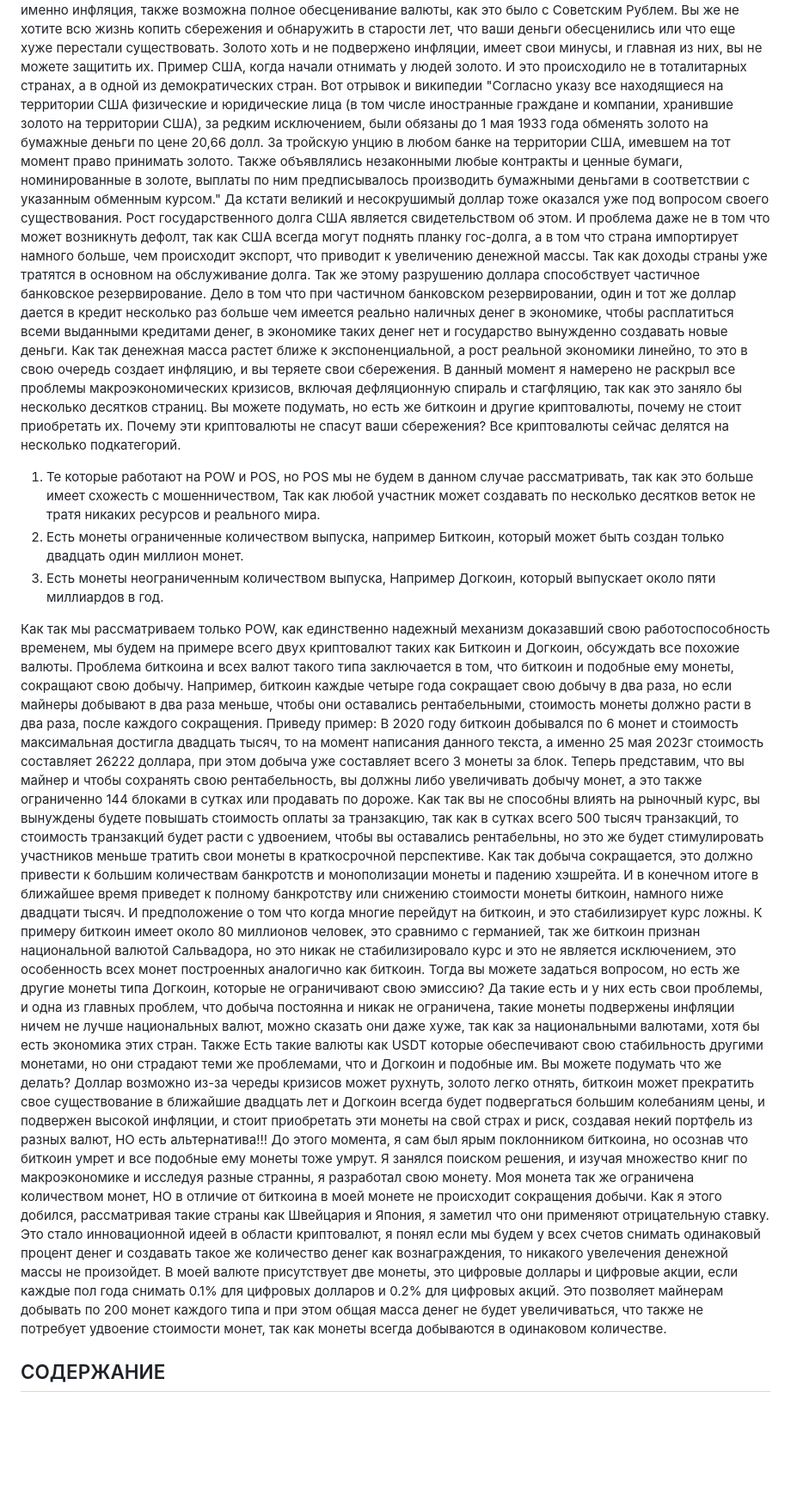
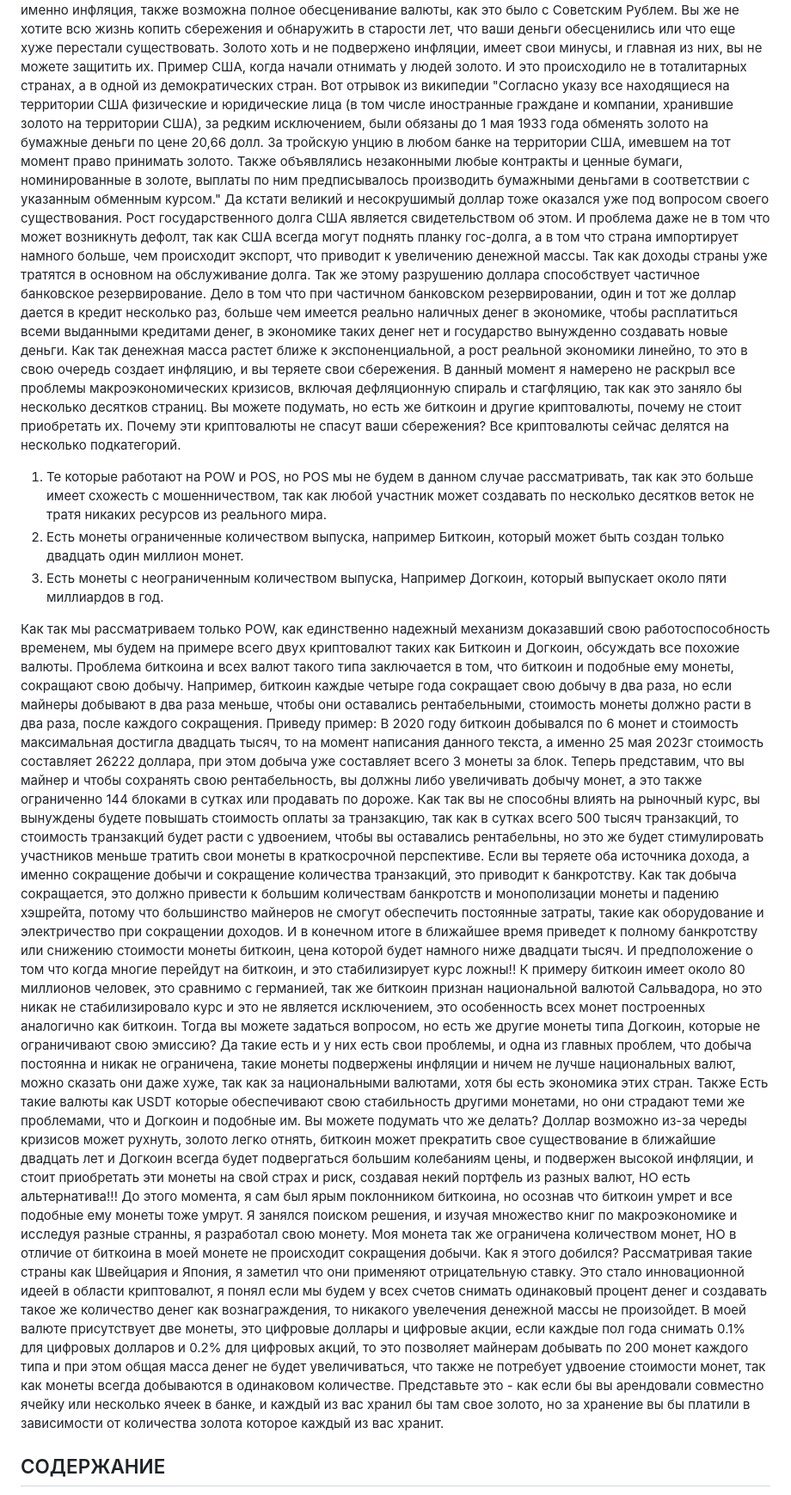
Before and after one commit to CorporateFounder/unitedStates_final, a Markdown page: documentation/documentationRus.md, the part around the change. Shown at 86% size. Drawn GitHub-style; blank space fills up the shorter version.

```diff
--- a/documentation/documentationRus.md
+++ b/documentation/documentationRus.md
@@ -20,7 +20,7 @@
 Золото хоть и не подвержено инфляции, имеет свои минусы, и главная из них, вы не можете защитить их.
 Пример США, когда начали отнимать у людей золото. И это происходило не в тоталитарных странах, а в одной
 из демократических стран.
-Вот отрывок и википедии "Согласно указу все находящиеся на территории США физические и
+Вот отрывок из википедии "Согласно указу все находящиеся на территории США физические и
 юридические лица (в том числе иностранные граждане и компании, хранившие золото на территории США),
 за редким исключением, были обязаны до 1 мая 1933 года обменять золото на бумажные деньги по цене 20,66 долл.
 За тройскую унцию в любом банке на территории США, имевшем на тот момент право принимать золото.
@@ -32,7 +32,7 @@
 а в том что страна импортирует намного больше, чем происходит экспорт, что приводит к увеличению денежной массы.
 Так как доходы страны уже тратятся в основном на обслуживание долга.
 Так же этому разрушению доллара способствует частичное банковское резервирование.
-Дело в том что при частичном банковском резервировании, один и тот же доллар дается в кредит несколько раз
+Дело в том что при частичном банковском резервировании, один и тот же доллар дается в кредит несколько раз,
 больше чем имеется реально наличных денег в экономике, чтобы расплатиться всеми выданными кредитами денег, в экономике
 таких денег нет и государство вынужденно создавать новые деньги.
 Как так денежная масса растет ближе к экспоненциальной, а рост реальной экономики линейно, то это в свою очередь создает
@@ -43,9 +43,9 @@
 Почему эти криптовалюты не спасут ваши сбережения?
 Все криптовалюты сейчас делятся на несколько подкатегорий.
 1. Те которые работают на POW и POS, но POS мы не будем в данном случае рассматривать, так как это больше имеет схожесть с мошенничеством,
-Так как любой участник может создавать по несколько десятков веток не тратя никаких ресурсов и реального мира.
+так как любой участник может создавать по несколько десятков веток не тратя никаких ресурсов из реального мира.
 2. Есть монеты ограниченные количеством выпуска, например Биткоин, который может быть создан только двадцать один миллион монет.
-3. Есть монеты неограниченным количеством выпуска, Например Догкоин, который выпускает около пяти миллиардов в год.
+3. Есть монеты с неограниченным количеством выпуска, Например Догкоин, который выпускает около пяти миллиардов в год.
 
 Как так мы рассматриваем только POW, как единственно надежный механизм доказавший свою работоспособность временем,
 мы будем на примере всего двух криптовалют таких как Биткоин и Догкоин, обсуждать все похожие валюты.
@@ -59,17 +59,20 @@
 продавать по дороже. Как так вы не способны влиять на рыночный курс, вы вынуждены будете повышать стоимость оплаты за
 транзакцию, так как в сутках всего 500 тысяч транзакций, то стоимость транзакций будет расти с удвоением, чтобы вы оставались
 рентабельны, но это же будет стимулировать участников меньше тратить свои монеты в краткосрочной перспективе.
+Если вы теряете оба источника дохода, а именно сокращение добычи и сокращение количества транзакций, это
+приводит к банкротству.
 Как так добыча сокращается, это должно привести к большим количествам банкротств и монополизации монеты
-и падению хэшрейта.
+и падению хэшрейта, потому что большинство майнеров не смогут обеспечить постоянные затраты, такие как оборудование и
+электричество при сокращении доходов.
 И в конечном итоге в ближайшее время приведет к полному банкротству или снижению стоимости монеты биткоин,
-намного ниже двадцати тысяч.
-И предположение о том что когда многие перейдут на биткоин, и это стабилизирует курс ложны.
+цена которой будет намного ниже двадцати тысяч.
+И предположение о том что когда многие перейдут на биткоин, и это стабилизирует курс ложны!!
 К примеру биткоин имеет около 80 миллионов человек, это сравнимо с германией, так же
 биткоин признан национальной валютой Сальвадора, но это никак не стабилизировало курс и
 это не является исключением, это особенность всех монет построенных аналогично как биткоин.
 Тогда вы можете задаться вопросом, но есть же другие монеты типа Догкоин, которые не ограничивают свою эмиссию?
 Да такие есть и у них есть свои проблемы, и одна из главных проблем, что добыча постоянна и никак не ограничена,
-такие монеты подвержены инфляции ничем не лучше национальных валют, можно сказать они даже хуже, так как за национальными
+такие монеты подвержены инфляции и ничем не лучше национальных валют, можно сказать они даже хуже, так как за национальными
 валютами, хотя бы есть экономика этих стран. Также Есть такие валюты как USDT которые обеспечивают свою стабильность
 другими монетами, но они страдают теми же проблемами, что и Догкоин и подобные им.
 Вы можете подумать что же делать? Доллар возможно из-за череды кризисов может рухнуть, золото легко отнять,
@@ -80,13 +83,15 @@
 монеты тоже умрут. Я занялся поиском решения, и изучая множество книг по макроэкономике и исследуя
 разные странны, я разработал свою монету.
 Моя монета так же ограничена количеством монет, НО в отличие от биткоина в моей монете не происходит сокращения добычи.
-Как я этого добился, рассматривая такие страны как Швейцария и Япония, я заметил что они применяют отрицательную ставку.
+Как я этого добился? Рассматривая такие страны как Швейцария и Япония, я заметил что они применяют отрицательную ставку.
 Это стало инновационной идеей в области криптовалют, я понял если мы будем у всех счетов снимать одинаковый процент
 денег и создавать такое же количество денег как вознаграждения, то никакого увелечения денежной массы не произойдет.
 В моей валюте присутствует две монеты, это цифровые доллары и цифровые акции, если каждые пол года снимать 0.1%
-для цифровых долларов и 0.2% для цифровых акций. Это позволяет майнерам добывать по 200 монет каждого типа и при
+для цифровых долларов и 0.2% для цифровых акций, то это позволяет майнерам добывать по 200 монет каждого типа и при
 этом общая масса денег не будет увеличиваться, что также не потребует удвоение стоимости монет, так как монеты
-всегда добываются в одинаковом количестве.
+всегда добываются в одинаковом количестве. Представьте это - как если бы вы арендовали совместно ячейку или несколько ячеек в банке,
+и каждый из вас хранил бы там свое золото, но за хранение вы бы платили в зависимости от количества золота которое каждый из вас хранит.
+
 ## СОДЕРЖАНИЕ
 - [краткое описание](../documentation/preamble.md)
 - [активные url](../documentation/active-url.md)
```
Also changed, not shown: documentationEng/documentationEng.md (+92 -0 lines).
